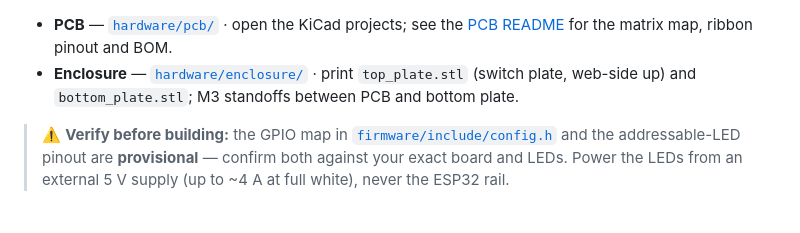
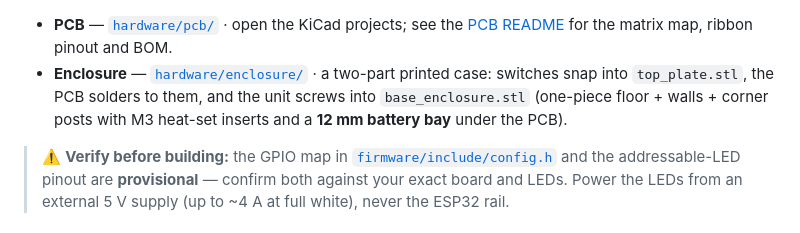
Before and after one commit to xxxtrippy/ESPChess, a Markdown page: README.md, the part around one of its changes. Drawn GitHub-style.

```diff
--- a/README.md
+++ b/README.md
@@ -87,9 +87,10 @@ in a serpentine order that matches the firmware's `ledIndex()`.
 
 - **PCB** — [`hardware/pcb/`](hardware/pcb) · open the KiCad projects; see the
   [PCB README](hardware/pcb/README.md) for the matrix map, ribbon pinout and BOM.
-- **Enclosure** — [`hardware/enclosure/`](hardware/enclosure) · print `top_plate.stl`
-  (switch plate, web-side up) and `bottom_plate.stl`; M3 standoffs between PCB and
-  bottom plate.
+- **Enclosure** — [`hardware/enclosure/`](hardware/enclosure) · a two-part printed
+  case: switches snap into `top_plate.stl`, the PCB solders to them, and the unit
+  screws into `base_enclosure.stl` (one-piece floor + walls + corner posts with M3
+  heat-set inserts and a **12 mm battery bay** under the PCB).
 
 > ⚠️ **Verify before building:** the GPIO map in
 > [`firmware/include/config.h`](firmware/include/config.h) and the addressable-LED
```
Also changed, not shown: other parts of README.md (+1 -1 lines), hardware/README.md (+21 -8 lines), docs/images/case_section.png (added), docs/images/sandwich_section.png (deleted), 9 other files.
